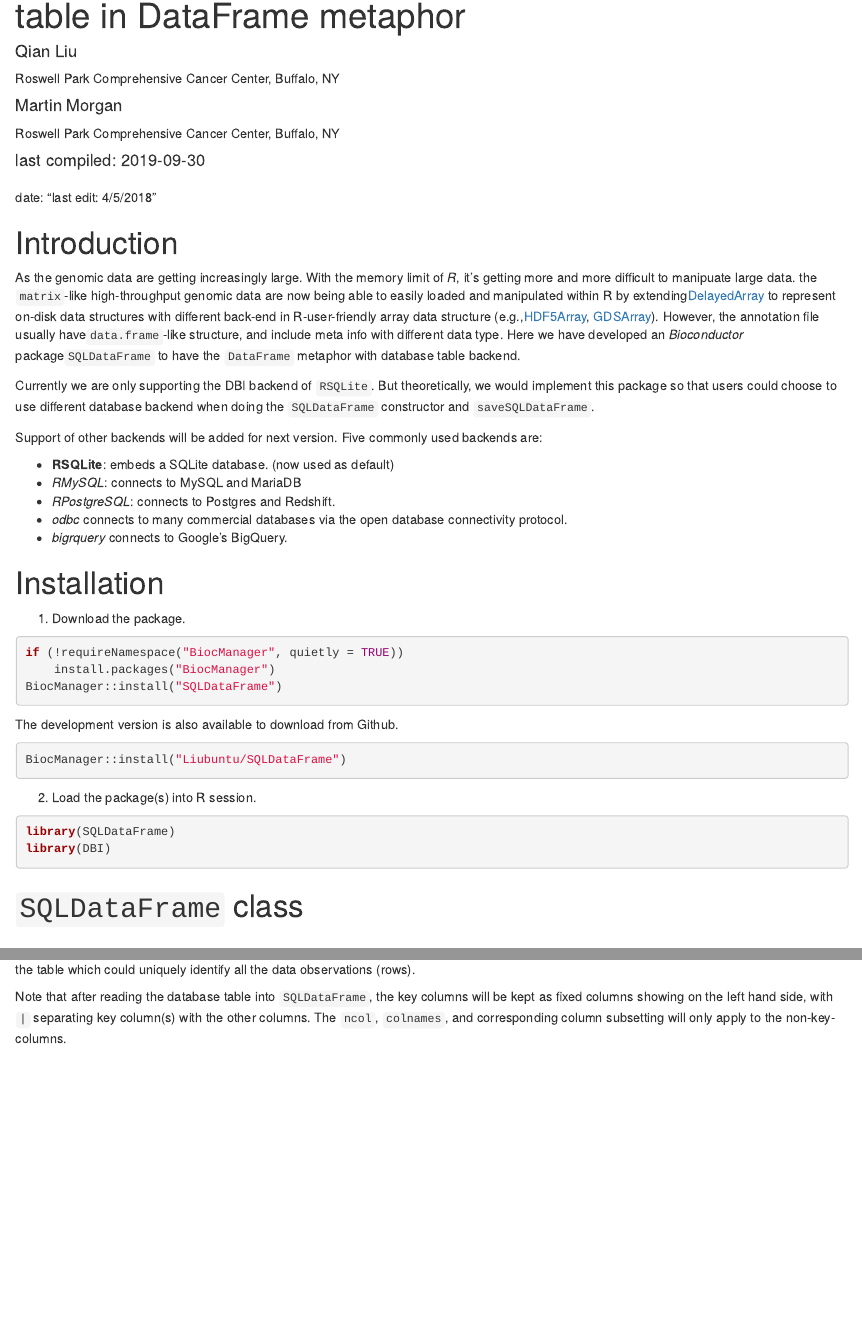
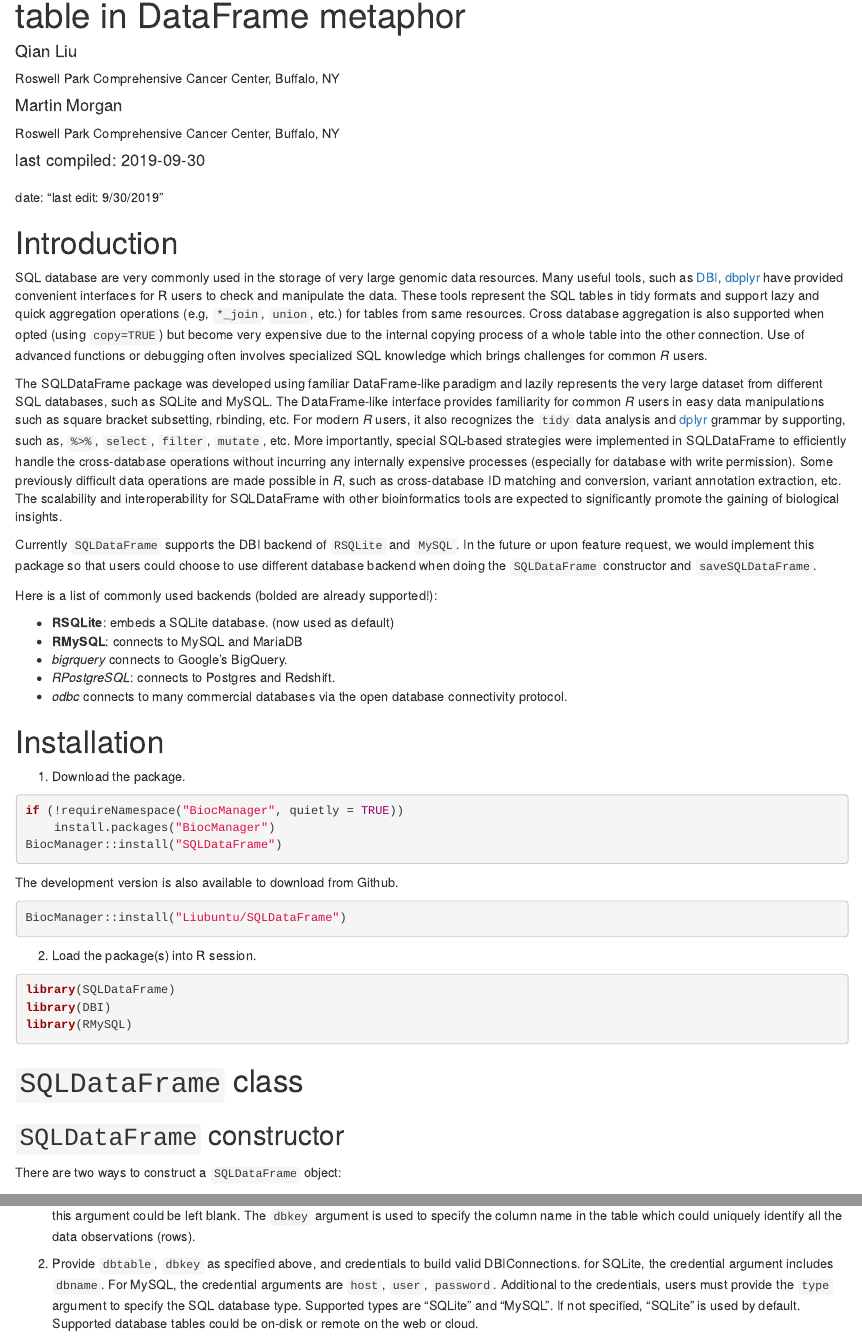
Before and after one commit to Bioconductor/SQLDataFrame, an R Markdown document (vignettes/SQLDataFrame.Rmd): the page in a window 1100 px wide, from 70 px down, and a second part further down, joined at a grey line. Rendered offline with R 4.5, knitr and Pandoc, with nearby package versions; drawn as R Markdown's standard HTML page in place of the format the file asks for; some code elsewhere in the file could not run offline; common packages that the code uses without loading them are loaded.

Commit message:
update vignette for MySQL and and cross-database supports

````diff
--- a/vignettes/SQLDataFrame.Rmd
+++ b/vignettes/SQLDataFrame.Rmd
@@ -23,38 +23,57 @@ knitr::opts_chunk$set(
   comment = "#>"
 )
 ```
-date: "last edit: 4/5/2018"
+date: "last edit: 9/30/2019"
 
 # Introduction
 
-As the genomic data are getting increasingly large. With the memory
-limit of _R_, it's getting more and more difficult to manipuate large
-data. the `matrix`-like high-throughput genomic data are now being able to easily loaded and
-manipulated within R by extending[DelayedArray][] to represent on-disk
-data structures with different back-end in R-user-friendly array data
-structure (e.g.,[HDF5Array][], [GDSArray][]). However, the annotation
-file usually have`data.frame`-like structure, and include meta info with different data type. Here we
- have developed an _Bioconductor_ package`SQLDataFrame` to have the `DataFrame` metaphor with database table backend.
+SQL database are very commonly used in the storage of very large
+genomic data resources. Many useful tools, such as [DBI][], [dbplyr][]
+have provided convenient interfaces for R users to check and
+manipulate the data. These tools represent the SQL tables in tidy
+formats and support lazy and quick aggregation operations (e.g,
+`*_join`, `union`, etc.) for tables from same resources. Cross
+database aggregation is also supported when opted (using `copy=TRUE`)
+but become very expensive due to the internal copying process of a
+whole table into the other connection. Use of advanced functions or
+debugging often involves specialized SQL knowledge which brings
+challenges for common _R_ users.
 
-Currently we are only supporting the DBI backend of `RSQLite`. But
-theoretically, we would implement this package so that users could
-choose to use different database backend when doing the `SQLDataFrame`
-constructor and `saveSQLDataFrame`.
+The SQLDataFrame package was developed using familiar DataFrame-like
+paradigm and lazily represents the very large dataset from different
+SQL databases, such as SQLite and MySQL. The DataFrame-like interface
+provides familiarity for common _R_ users in easy data manipulations
+such as square bracket subsetting, rbinding, etc. For modern _R_
+users, it also recognizes the `tidy` data analysis and [dplyr][]
+grammar by supporting, such as, `%>%`, `select`, `filter`, `mutate`,
+etc. More importantly, special SQL-based strategies were implemented
+in SQLDataFrame to efficiently handle the cross-database operations
+without incurring any internally expensive processes (especially for
+database with write permission). Some previously difficult data
+operations are made possible in _R_, such as cross-database ID
+matching and conversion, variant annotation extraction, etc. The
+scalability and interoperability for SQLDataFrame with other
+bioinformatics tools are expected to significantly promote the gaining
+of biological insights.
 
-Support of other backends will be added for next version. Five
-commonly used backends are:
+Currently `SQLDataFrame` supports the DBI backend of `RSQLite` and
+`MySQL`. In the future or upon feature request, we would implement
+this package so that users could choose to use different database
+backend when doing the `SQLDataFrame` constructor and
+`saveSQLDataFrame`.
+
+Here is a list of commonly used backends (bolded are already supported!):
 
 - **RSQLite**: embeds a SQLite database. (now used as default)
-- _RMySQL_: connects to MySQL and MariaDB
+- **RMySQL**: connects to MySQL and MariaDB
+- _bigrquery_ connects to Google’s BigQuery.
 - _RPostgreSQL_: connects to Postgres and Redshift.
 - _odbc_ connects to many commercial databases via the open database
   connectivity protocol.
-- _bigrquery_ connects to Google’s BigQuery.
 
-[dbplyr]: https://cran.r-project.org/web/packages/dbplyr/index.html
-[DelayedArray]: https://bioconductor.org/packages/DelayedArray
-[GDSArray]: https://bioconductor.org/packages/GDSArray
-[HDF5Array]: https://bioconductor.org/packages/HDF5Array
+[DBI]: https://CRAN.R-project.org/package=DBI
+[dbplyr]:  https://CRAN.R-project.org/package=dbplyr
+[dplyr]: https://CRAN.R-project.org/package=dplyr
 
 # Installation
 
@@ -73,8 +92,10 @@ BiocManager::install("Liubuntu/SQLDataFrame")
 ```{r Load, message=FALSE, eval = TRUE}
 library(SQLDataFrame)
 library(DBI)
+library(RMySQL)
 ```
 
 # `SQLDataFrame` class
 
 ## `SQLDataFrame` constructor
+There are two ways to construct a `SQLDataFrame` object:
@@ -87,3 +108,13 @@ this argument could be left blank. The `dbkey` argument is used to
 specify the column name in the table which could uniquely identify all
 the data observations (rows).
 
+2) Provide `dbtable`, `dbkey` as specified above, and credentials to
+build valid DBIConnections. for SQLite, the credential argument
+includes `dbname`. For MySQL, the credential arguments are `host`,
+`user`, `password`. Additional to the credentials, users must provide
+the `type` argument to specify the SQL database type. Supported types
+are "SQLite" and "MySQL". If not specified, "SQLite" is used by
+default. Supported database tables could be on-disk or remote on the
+web or cloud.
+
+```{r constructor_conn}
@@ -97 +138,0 @@ apply to the non-key-columns.
-```{r constructor}
````
Also changed, not shown: R/SQLDataFrame-class.R (+1 -2 lines), vignettes/SQLDataFrame-internal.Rmd (+8 -5 lines), vignettes/SQLDataFrame.Rmd (60 more changed lines).
